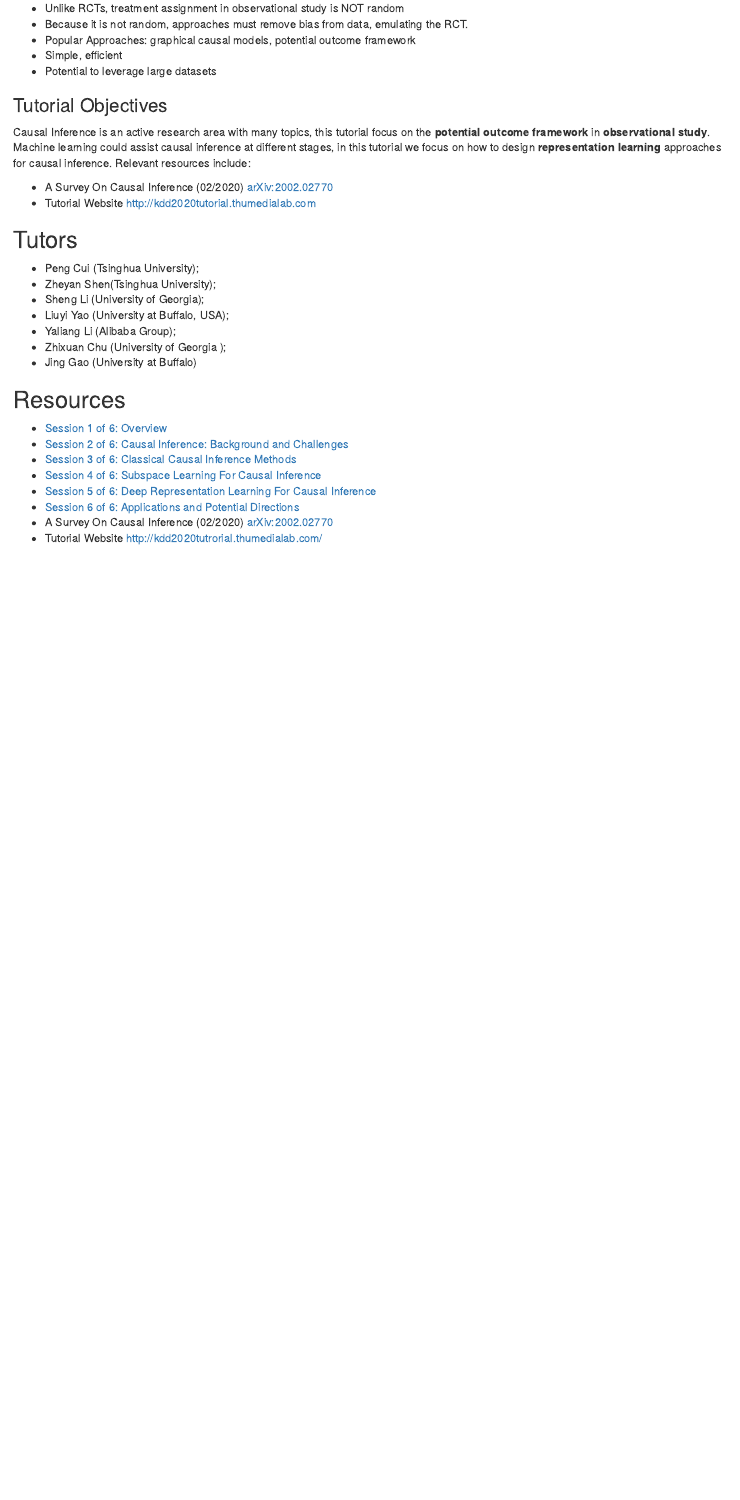
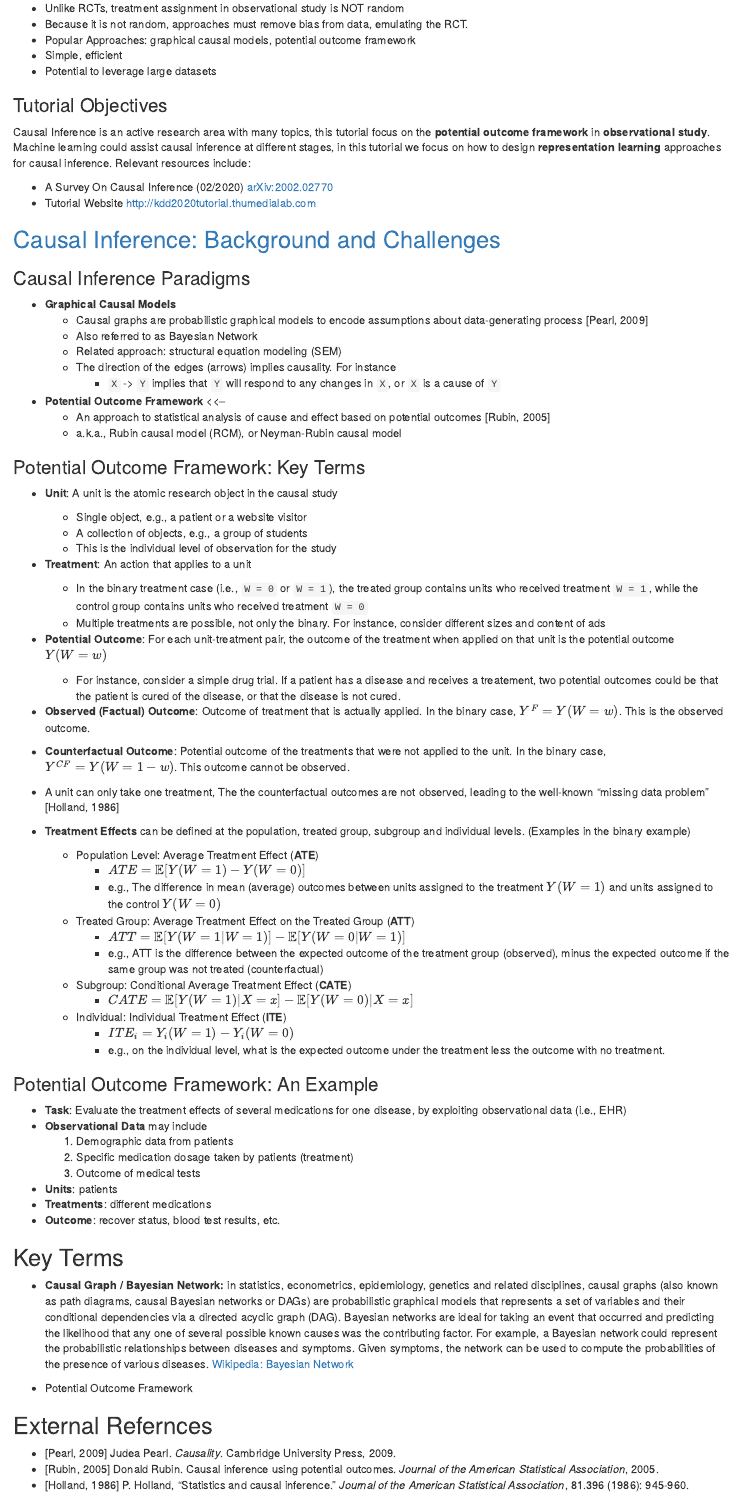
Before and after one commit to bcbeidel/programmers-book-club, an R Markdown document (kdd-2020/causal-inference-meets-machine-learning/main.Rmd): the page in a window 1100 px wide, from 640 px down. Rendered offline with R 4.5, knitr and Pandoc, with nearby package versions; both versions are drawn in the output format of the newer one.

Commit message:
change render to HTML to enable latex

````diff
--- a/kdd-2020/causal-inference-meets-machine-learning/main.Rmd
+++ b/kdd-2020/causal-inference-meets-machine-learning/main.Rmd
@@ -1,6 +1,6 @@
 ---
 title: "KDD2020: Casual Inference Meets Machine Learning"
-output: github_document
+output: html_document
 ---
 
 ```{r setup, include=FALSE}
@@ -49,3 +49,72 @@ Causal Inference is an active research area with many topics, this tutorial focu
 - A Survey On Causal Inference (02/2020) [arXiv:2002.02770](https://arxiv.org/abs/2002.02770)
 - Tutorial Website <http://kdd2020tutorial.thumedialab.com>
 
+## [Causal Inference: Background and Challenges](https://www.youtube.com/watch?v=I6yi_wd4r94)
+
+### Causal Inference Paradigms
+
+- **Graphical Causal Models**
+  - Causal graphs are probabilistic graphical models to encode assumptions about data-generating process [Pearl, 2009]
+  - Also referred to as Bayesian Network
+  - Related approach: structural equation modeling (SEM)
+  - The direction of the edges (arrows) implies causality. For instance
+    - `X` -> `Y` implies that `Y` will respond to any changes in `X`, or `X` is a cause of `Y`
+- **Potential Outcome Framework** <<--
+  - An approach to statistical analysis of cause and effect based on potential outcomes [Rubin, 2005]
+  - a.k.a., Rubin causal model (RCM), or Neyman-Rubin causal model
+
+### Potential Outcome Framework: Key Terms
+
+- **Unit**: A unit is the atomic research object in the causal study
+  - Single object, e.g., a patient or a website visitor
+  - A collection of objects, e.g., a group of students
+  - This is the individual level of observation for the study
+
+- **Treatment**: An action that applies to a unit
+  - In the binary treatment case (i.e., `W = 0` or `W = 1`), the treated group contains units who received treatment `W = 1`, while the control group contains units who received treatment `W = 0`
+  - Multiple treatments are possible, not only the binary.  For instance, consider different sizes and content of ads
+
+- **Potential Outcome**: For each unit-treatment pair, the outcome of the treatment when applied on that unit is the potential outcome $Y(W=w)$
+  - For instance, consider a simple drug trial.  If a patient has a disease and receives a treatement, two potential outcomes could be that the patient is cured of the disease, or that the disease is not cured.
+
+- **Observed (Factual) Outcome**: Outcome of treatment that is actually applied. In the binary case, $Y^F = Y(W = w)$.  This is the observed outcome.
+
+- **Counterfactual Outcome**: Potential outcome of the treatments that were not applied to the unit.  In the binary case, $Y^{CF} = Y( W = 1 - w)$.  This outcome cannot be observed.
+
+- A unit can only take one treatment, The the counterfactual outcomes are not observed, leading to the well-known "missing data problem" [Holland, 1986]
+
+- **Treatment Effects** can be defined at the population, treated group, subgroup and individual levels. (Examples in the binary example)
+  - Population Level: Average Treatment Effect (**ATE**)
+    - $ATE = \mathbb{E}[Y(W = 1) - Y(W = 0)]$
+    - e.g., The difference in mean (average) outcomes between units assigned to the treatment $Y(W = 1)$ and units assigned to the control $Y(W = 0)$
+  - Treated Group: Average Treatment Effect on the Treated Group (**ATT**)
+    - $ATT = \mathbb{E}[Y(W = 1| W = 1)] - \mathbb{E}[Y(W = 0| W = 1)]$
+    - e.g., ATT is the difference between the expected outcome of the treatment group (observed), minus the expected outcome if the same group was not treated (counterfactual)
+  - Subgroup: Conditional Average Treatment Effect (**CATE**)
+    - $CATE = \mathbb{E}[Y(W = 1)|X = x] - \mathbb{E}[Y(W = 0)|X = x]$
+  - Individual: Individual Treatment Effect (**ITE**)
+    - $ITE_{i} = Y_{i}(W = 1) - Y_{i}(W = 0)$
+    - e.g., on the individual level, what is the expected outcome under the treatment less the outcome with no treatment.
+
+### Potential Outcome Framework: An Example
+
+- **Task**: Evaluate the treatment effects of several medications for one disease, by exploiting observational data (i.e., EHR)
+- **Observational Data** may include
+  1. Demographic data from patients
+  2. Specific medication dosage taken by patients (treatment)
+  3. Outcome of medical tests
+- **Units**: patients
+- **Treatments**: different medications
+- **Outcome**: recover status, blood test results, etc.
+
+## Key Terms
+
+- **Causal Graph / Bayesian Network:** in statistics, econometrics, epidemiology, genetics and related disciplines, causal graphs (also known as path diagrams, causal Bayesian networks or DAGs) are probabilistic graphical models that represents a set of variables and their conditional dependencies via a directed acyclic graph (DAG). Bayesian networks are ideal for taking an event that occurred and predicting the likelihood that any one of several possible known causes was the contributing factor. For example, a Bayesian network could represent the probabilistic relationships between diseases and symptoms. Given symptoms, the network can be used to compute the probabilities of the presence of various diseases. [Wikipedia: Bayesian Network](https://en.wikipedia.org/wiki/Bayesian_network)
+
+- Potential Outcome Framework
+
+## External Refernces
+
+- [Pearl, 2009] Judea Pearl. _Causality_. Cambridge University Press, 2009.
+- [Rubin, 2005] Donald Rubin. Causal inference using potential outcomes. _Journal of the American Statistical Association_, 2005.
+- [Holland, 1986] P. Holland, "Statistics and causal inference." _Journal of the American Statistical Association_, 81.396 (1986): 945-960.
@@ -58,14 +140,3 @@ Causal Inference is an active research area with many topics, this tutorial focu
 - Yaliang Li (Alibaba Group);
 - Zhixuan Chu (University of Georgia );
 - Jing Gao (University at Buffalo)
-
-## Resources
-
-- [Session 1 of 6: Overview](https://www.youtube.com/watch?time_continue=39&v=g_2dMQCU0zo&feature=emb_logo)
-- [Session 2 of 6: Causal Inference: Background and Challenges](https://www.youtube.com/watch?v=I6yi_wd4r94)
-- [Session 3 of 6: Classical Causal Inference Methods](https://www.youtube.com/watch?time_continue=4&v=f2dvVpDxD3A&feature=emb_logo)
-- [Session 4 of 6: Subspace Learning For Causal Inference](https://www.youtube.com/watch?time_continue=1&v=J4B00WZH5A0&feature=emb_logo)
-- [Session 5 of 6: Deep Representation Learning For Causal Inference](https://www.youtube.com/watch?v=_DwdpmZkY1M&feature=emb_logo)
-- [Session 6 of 6: Applications and Potential Directions](https://www.youtube.com/watch?time_continue=1&v=roVS6LQS6tk&feature=emb_logo)
-- A Survey On Causal Inference (02/2020) [arXiv:2002.02770](https://arxiv.org/abs/2002.02770)
-- Tutorial Website <http://kdd2020tutrorial.thumedialab.com/>
````
Also changed, not shown: kdd-2020/causal-inference-meets-machine-learning/main.html (added), kdd-2020/causal-inference-meets-machine-learning/main.md (deleted), kdd-2020/causal-inference-meets-machine-learning/main.Rmd (13 more changed lines).
